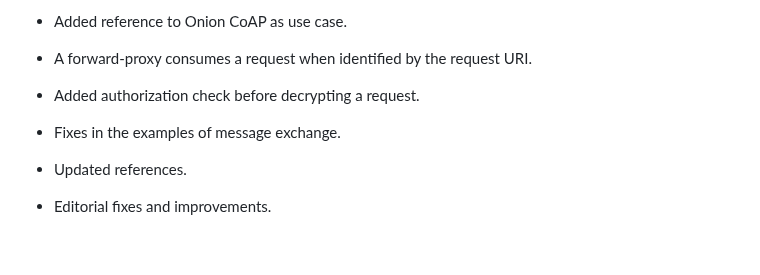
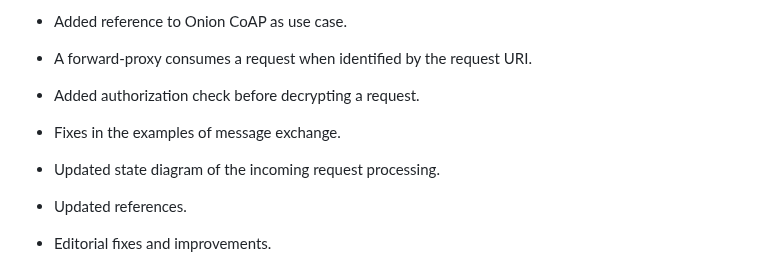
Before and after one commit to core-wg/oscore-capable-proxies, a Markdown page: draft-ietf-core-oscore-capable-proxies.md, the part around one of its changes. GitHub-like rendering; blank space fills up the shorter version.

Commit message:
Updated state diagram of the incoming request processing

```diff
--- a/draft-ietf-core-oscore-capable-proxies.md
+++ b/draft-ietf-core-oscore-capable-proxies.md
@@ -1290,6 +1322,8 @@ RFC EDITOR: PLEASE REMOVE THIS SECTION.
 
 * Fixes in the examples of message exchange.
 
+* Updated state diagram of the incoming request processing.
+
 * Updated references.
 
 * Editorial fixes and improvements.
```
Also changed, not shown: other parts of draft-ietf-core-oscore-capable-proxies.md (+98 -66 lines).
